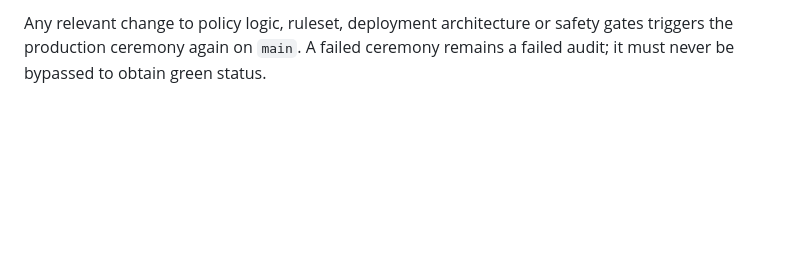
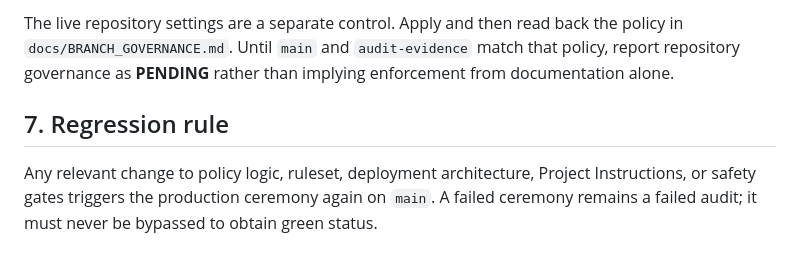
Before and after one commit to drhudsonandrade/Codework, a Markdown page: docs/PRODUCTION_CEREMONY.md, the part around one of its changes. GitHub-like rendering; blank space fills up the shorter version.

```diff
--- a/docs/PRODUCTION_CEREMONY.md
+++ b/docs/PRODUCTION_CEREMONY.md
@@ -49,2 +75,6 @@ A post-deployment result is therefore tied to a precise Git commit, container im
 
-Any relevant change to policy logic, ruleset, deployment architecture or safety gates triggers the production ceremony again on `main`. A failed ceremony remains a failed audit; it must never be bypassed to obtain green status.
+The live repository settings are a separate control. Apply and then read back the policy in `docs/BRANCH_GOVERNANCE.md`. Until `main` and `audit-evidence` match that policy, report repository governance as **PENDING** rather than implying enforcement from documentation alone.
+
+## 7. Regression rule
+
+Any relevant change to policy logic, ruleset, deployment architecture, Project Instructions, or safety gates triggers the production ceremony again on `main`. A failed ceremony remains a failed audit; it must never be bypassed to obtain green status.
```
Also changed, not shown: other parts of docs/PRODUCTION_CEREMONY.md (+34 -8 lines).
